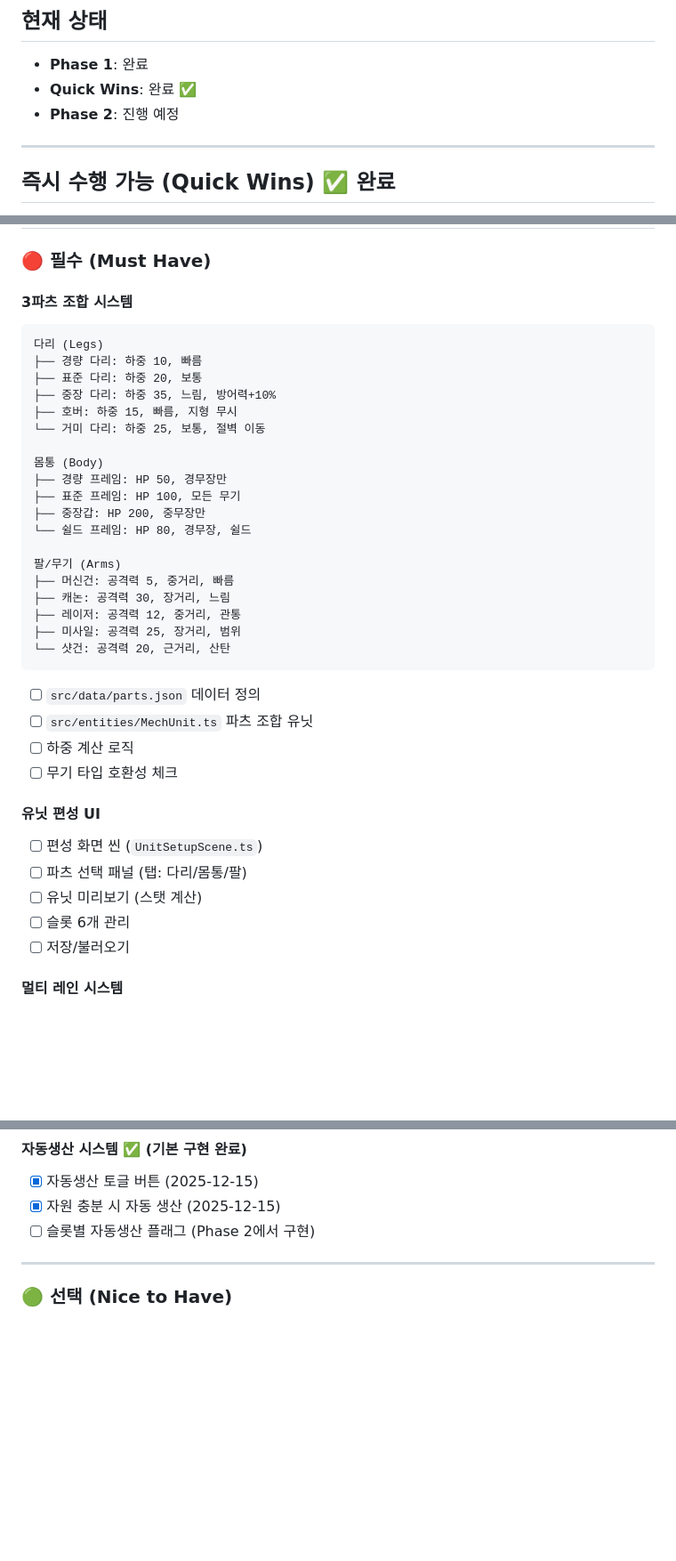
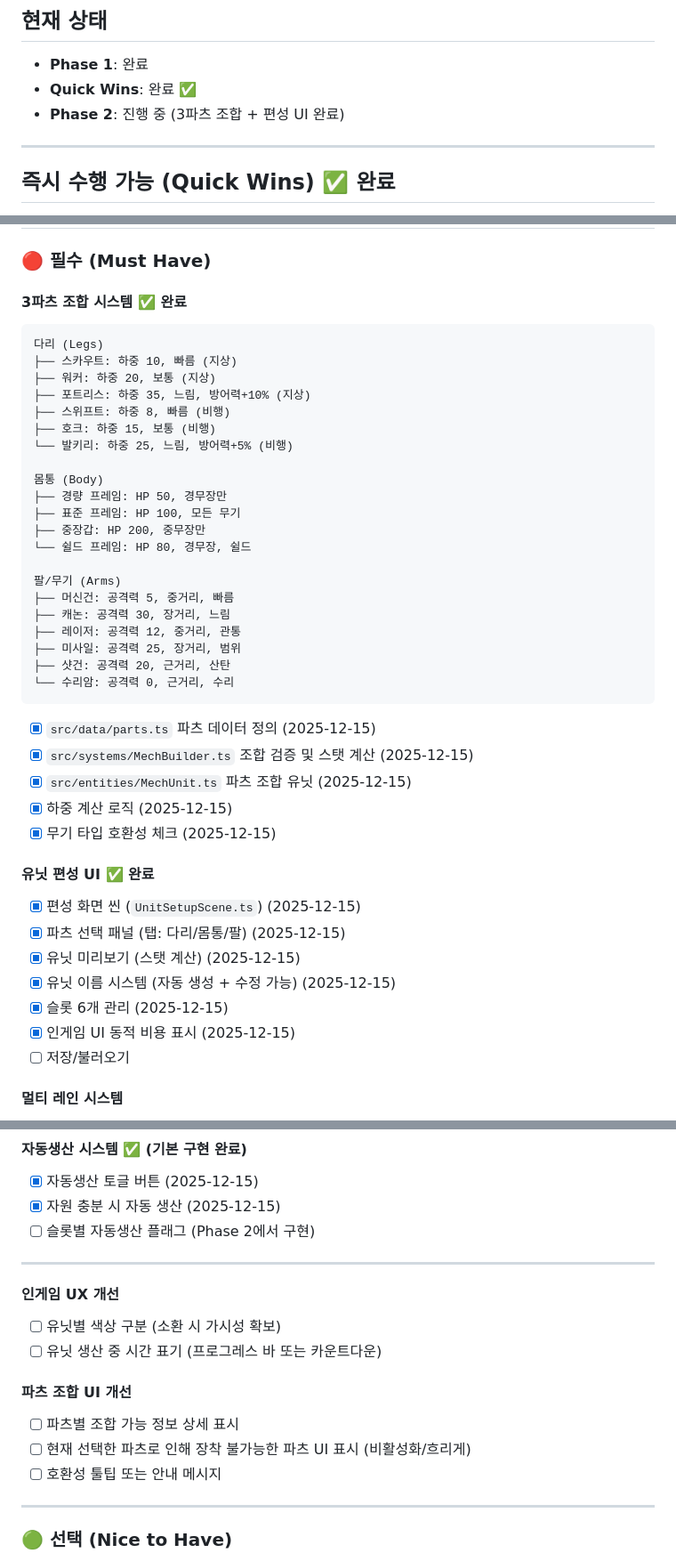
Before and after one commit to SeoJangHyuck/project-iron, a Markdown page: TODO.md, 3 parts joined by grey strips. Shown at 89% size. Rendered like a GitHub page; blank space fills up the shorter version.

````diff
--- a/TODO.md
+++ b/TODO.md
@@ -3,7 +3,7 @@
 ## 현재 상태
 - **Phase 1**: 완료
 - **Quick Wins**: 완료 ✅
-- **Phase 2**: 진행 예정
+- **Phase 2**: 진행 중 (3파츠 조합 + 편성 UI 완료)
 
 ---
 
@@ -23,14 +23,15 @@
 
 ### 🔴 필수 (Must Have)
 
-#### 3파츠 조합 시스템
+#### 3파츠 조합 시스템 ✅ 완료
 ```
 다리 (Legs)
-├── 경량 다리: 하중 10, 빠름
-├── 표준 다리: 하중 20, 보통
-├── 중장 다리: 하중 35, 느림, 방어력+10%
-├── 호버: 하중 15, 빠름, 지형 무시
-└── 거미 다리: 하중 25, 보통, 절벽 이동
+├── 스카우트: 하중 10, 빠름 (지상)
+├── 워커: 하중 20, 보통 (지상)
+├── 포트리스: 하중 35, 느림, 방어력+10% (지상)
+├── 스위프트: 하중 8, 빠름 (비행)
+├── 호크: 하중 15, 보통 (비행)
+└── 발키리: 하중 25, 느림, 방어력+5% (비행)
 
 몸통 (Body)
 ├── 경량 프레임: HP 50, 경무장만
@@ -43,19 +44,23 @@
 ├── 캐논: 공격력 30, 장거리, 느림
 ├── 레이저: 공격력 12, 중거리, 관통
 ├── 미사일: 공격력 25, 장거리, 범위
-└── 샷건: 공격력 20, 근거리, 산탄
+├── 샷건: 공격력 20, 근거리, 산탄
+└── 수리암: 공격력 0, 근거리, 수리
 ```
 
-- [ ] `src/data/parts.json` 데이터 정의
-- [ ] `src/entities/MechUnit.ts` 파츠 조합 유닛
-- [ ] 하중 계산 로직
-- [ ] 무기 타입 호환성 체크
+- [x] `src/data/parts.ts` 파츠 데이터 정의 (2025-12-15)
+- [x] `src/systems/MechBuilder.ts` 조합 검증 및 스탯 계산 (2025-12-15)
+- [x] `src/entities/MechUnit.ts` 파츠 조합 유닛 (2025-12-15)
+- [x] 하중 계산 로직 (2025-12-15)
+- [x] 무기 타입 호환성 체크 (2025-12-15)
 
-#### 유닛 편성 UI
-- [ ] 편성 화면 씬 (`UnitSetupScene.ts`)
-- [ ] 파츠 선택 패널 (탭: 다리/몸통/팔)
-- [ ] 유닛 미리보기 (스탯 계산)
-- [ ] 슬롯 6개 관리
+#### 유닛 편성 UI ✅ 완료
+- [x] 편성 화면 씬 (`UnitSetupScene.ts`) (2025-12-15)
+- [x] 파츠 선택 패널 (탭: 다리/몸통/팔) (2025-12-15)
+- [x] 유닛 미리보기 (스탯 계산) (2025-12-15)
+- [x] 유닛 이름 시스템 (자동 생성 + 수정 가능) (2025-12-15)
+- [x] 슬롯 6개 관리 (2025-12-15)
+- [x] 인게임 UI 동적 비용 표시 (2025-12-15)
 - [ ] 저장/불러오기
 
 #### 멀티 레인 시스템
@@ -96,6 +101,17 @@
 - [x] 자동생산 토글 버튼 (2025-12-15)
 - [x] 자원 충분 시 자동 생산 (2025-12-15)
 - [ ] 슬롯별 자동생산 플래그 (Phase 2에서 구현)
+
+---
+
+#### 인게임 UX 개선
+- [ ] 유닛별 색상 구분 (소환 시 가시성 확보)
+- [ ] 유닛 생산 중 시간 표기 (프로그레스 바 또는 카운트다운)
+
+#### 파츠 조합 UI 개선
+- [ ] 파츠별 조합 가능 정보 상세 표시
+- [ ] 현재 선택한 파츠로 인해 장착 불가능한 파츠 UI 표시 (비활성화/흐리게)
+- [ ] 호환성 툴팁 또는 안내 메시지
 
 ---
 
````
Also changed, not shown: other parts of TODO.md (+2 -2 lines), WORK_LOG.md (+59 -14 lines).
